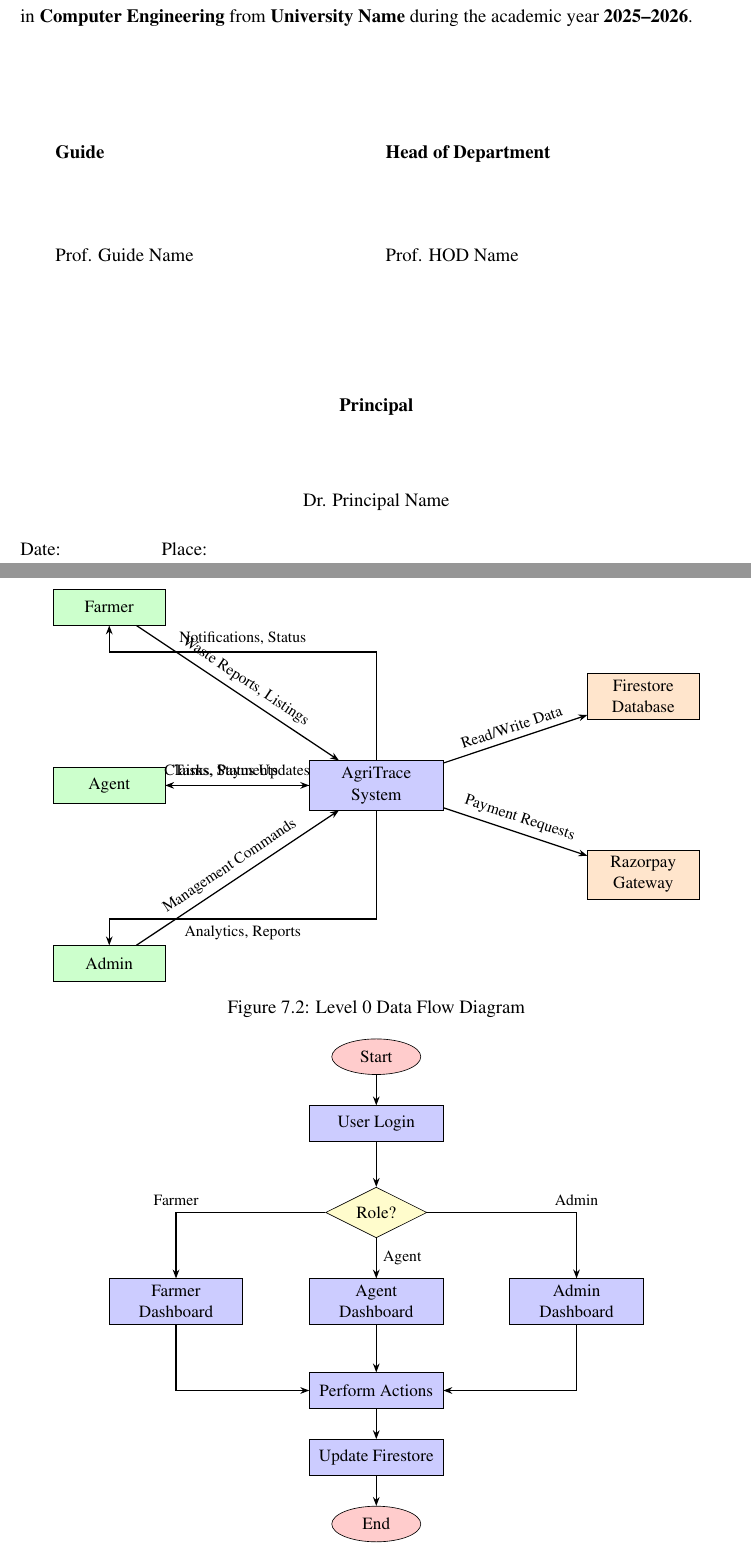
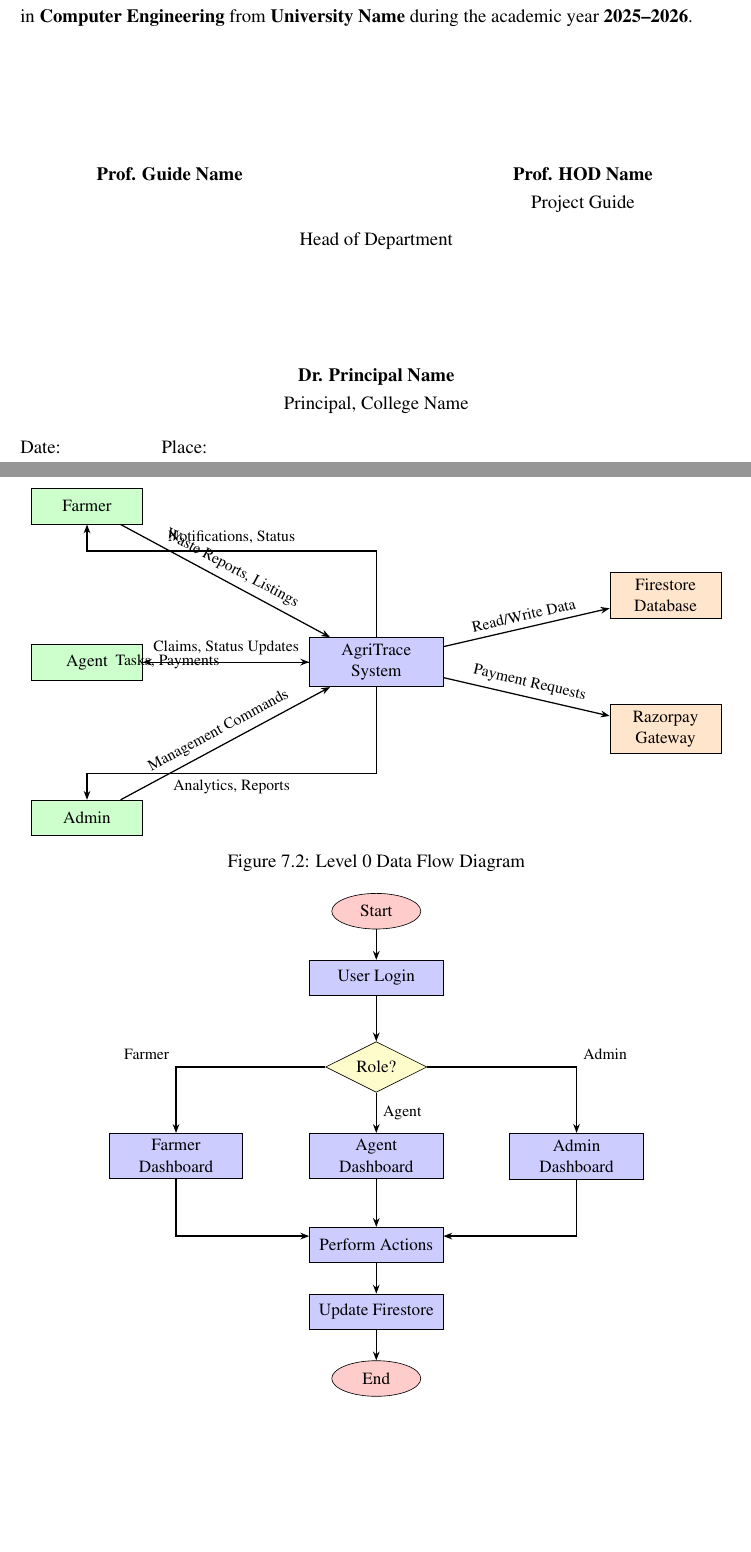
Before and after one commit to harsh-pandhe/AgriTrace, a LaTeX thesis (Project_Report/main.tex): two parts of pages 2 and 33 of 81, joined at a grey line, cut so that both start at the same text, the shorter picture padded with empty space. Compiled offline with pdfLaTeX.

Commit message:
docs: fix diagrams, test case table, and certificate page layout

```diff
--- a/Project_Report/main.tex
+++ b/Project_Report/main.tex
@@ -141,19 +141,17 @@ This is to certify that the project entitled \textbf{``AgriTrace -- Agricultural
 
 \noindent in partial fulfillment of the requirements for the award of the degree of \textbf{Bachelor of Engineering} in \textbf{Computer Engineering} from \textbf{University Name} during the academic year \textbf{2025--2026}.
 
-\vspace{2cm}
+\vspace{2.5cm}
 \noindent
 \begin{center}
-\begin{tabular}{p{7cm}p{7cm}}
-\textbf{Guide} & \textbf{Head of Department} \\[1.5cm]
-Prof. Guide Name & Prof. HOD Name \\
+\begin{tabular}{p{5cm}cp{5cm}}
+\centering \textbf{Prof. Guide Name} & & \centering \textbf{Prof. HOD Name} \\
+\centering Project Guide & & \centering Head of Department
 \end{tabular}
-\end{center}
-
-\vspace{2cm}
-\begin{center}
-\textbf{Principal}\\[1.5cm]
-Dr. Principal Name
+
+\vspace{2.5cm}
+\textbf{Dr. Principal Name} \\
+Principal, College Name
 \end{center}
 
 \noindent Date: \hspace{2cm} Place:
@@ -828,14 +826,14 @@ Postman & 10.x & API testing and documentation \\
     store/.style={rectangle, draw, fill=orange!20, minimum width=2.5cm, minimum height=0.8cm, align=center, font=\small},
     arrow/.style={-{Stealth[length=2mm]}, thick}
 ]
-\node[entity] (farmer) at (0,4) {Farmer};
+\node[entity] (farmer) at (0,3.5) {Farmer};
 \node[entity] (agent) at (0,0) {Agent};
-\node[entity] (admin) at (0,-4) {Admin};
-
-\node[process] (system) at (6,0) {AgriTrace\\System};
-
-\node[store] (firestore) at (12,2) {Firestore\\Database};
-\node[store] (razorpay) at (12,-2) {Razorpay\\Gateway};
+\node[entity] (admin) at (0,-3.5) {Admin};
+
+\node[process] (system) at (6.5,0) {AgriTrace\\System};
+
+\node[store] (firestore) at (13,1.5) {Firestore\\Database};
+\node[store] (razorpay) at (13,-1.5) {Razorpay\\Gateway};
 
 \draw[arrow] (farmer) -- node[above, font=\footnotesize, sloped] {Waste Reports, Listings} (system);
 \draw[arrow] (agent) -- node[above, font=\footnotesize] {Claims, Status Updates} (system);
@@ -874,12 +872,12 @@ Postman & 10.x & API testing and documentation \\
 
 \draw[arrow] (start) -- (login);
 \draw[arrow] (login) -- (role);
-\draw[arrow] (role) -| node[above, font=\footnotesize] {Farmer} (farmer);
+\draw[arrow] (role) -| node[above left, font=\footnotesize] {Farmer} (farmer);
 \draw[arrow] (role) -- node[right, font=\footnotesize] {Agent} (agent);
-\draw[arrow] (role) -| node[above, font=\footnotesize] {Admin} (admin);
-\draw[arrow] (farmer) |- (action);
+\draw[arrow] (role) -| node[above right, font=\footnotesize] {Admin} (admin);
+\draw[arrow] (farmer) |- ([yshift=0.2cm]action.west);
 \draw[arrow] (agent) -- (action);
-\draw[arrow] (admin) |- (action);
+\draw[arrow] (admin) |- ([yshift=0.2cm]action.east);
 \draw[arrow] (action) -- (update);
 \draw[arrow] (update) -- (end);
 \end{tikzpicture}
```
Also changed, not shown: Project_Report/main.pdf, Project_Report/main.tex (8 more changed lines).
